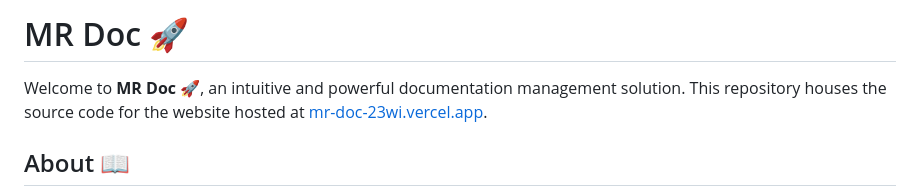
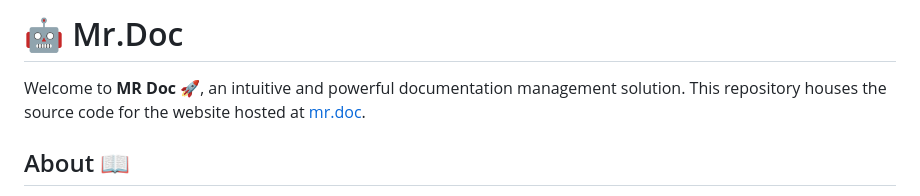
Before and after one commit to SudhanshuGxYZ/Mr.Doc, a Markdown page: README.md, the part around the change. GitHub-like rendering.

```diff
--- a/README.md
+++ b/README.md
@@ -1,6 +1,6 @@
-#  MR Doc 🚀
+#  🤖 Mr.Doc
 
-Welcome to **MR Doc 🚀**, an intuitive and powerful documentation management solution. This repository houses the source code for the website hosted at [mr-doc-23wi.vercel.app](https://mr-doc-23wi.vercel.app).
+Welcome to **MR Doc 🚀**, an intuitive and powerful documentation management solution. This repository houses the source code for the website hosted at [mr.doc](https://mr-doc-23wi.vercel.app).
 
 ## About 📖
 MR Doc 🚀 is a cutting-edge web application engineered to enhance documentation workflows with efficiency, security, and seamless collaboration. It empowers users with a feature-rich environment for creating, organizing, and sharing documentation effortlessly. Designed with an intuitive user experience, MR Doc 🚀 is an indispensable tool for teams and individuals alike.
```
